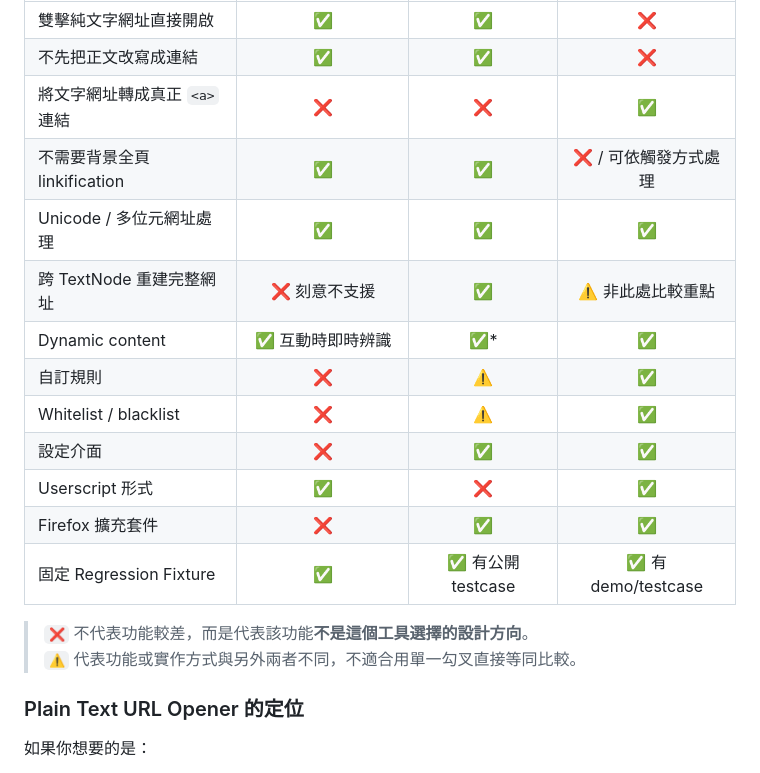
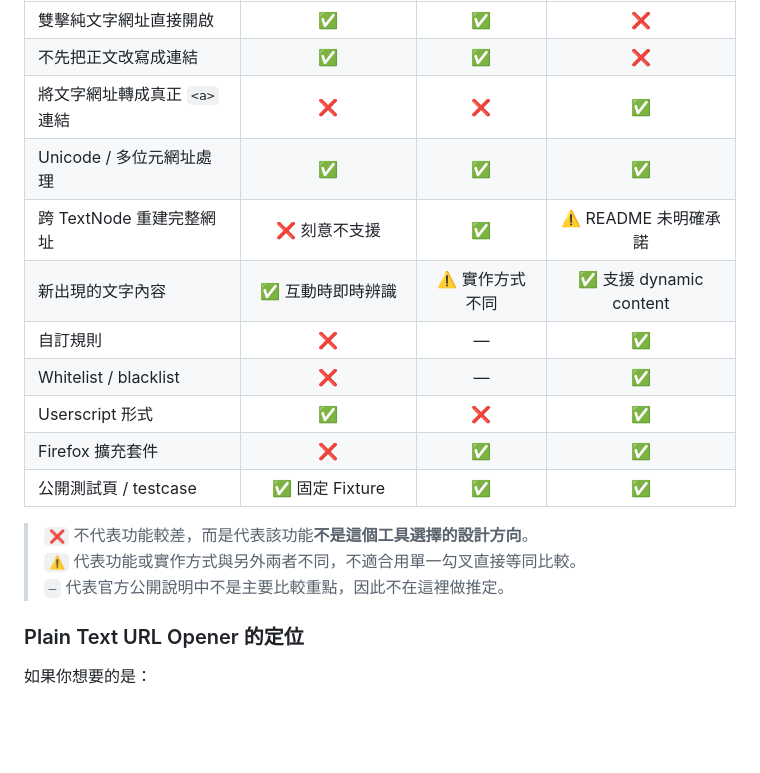
Before and after one commit to rucifa/plain-text-url-opener, a Markdown page: README.md, the part around the change. GitHub-like rendering; blank space fills up the shorter version.

Commit message:
Refine comparison table wording

```diff
--- a/README.md
+++ b/README.md
@@ -55,19 +55,18 @@ Plain Text URL Opener 讓你直接在網址文字上操作，不需要先完整
 | 雙擊純文字網址直接開啟 | ✅ | ✅ | ❌ |
 | 不先把正文改寫成連結 | ✅ | ✅ | ❌ |
 | 將文字網址轉成真正 `<a>` 連結 | ❌ | ❌ | ✅ |
-| 不需要背景全頁 linkification | ✅ | ✅ | ❌ / 可依觸發方式處理 |
 | Unicode / 多位元網址處理 | ✅ | ✅ | ✅ |
-| 跨 TextNode 重建完整網址 | ❌ 刻意不支援 | ✅ | ⚠️ 非此處比較重點 |
-| Dynamic content | ✅ 互動時即時辨識 | ✅* | ✅ |
-| 自訂規則 | ❌ | ⚠️ | ✅ |
-| Whitelist / blacklist | ❌ | ⚠️ | ✅ |
-| 設定介面 | ❌ | ✅ | ✅ |
+| 跨 TextNode 重建完整網址 | ❌ 刻意不支援 | ✅ | ⚠️ README 未明確承諾 |
+| 新出現的文字內容 | ✅ 互動時即時辨識 | ⚠️ 實作方式不同 | ✅ 支援 dynamic content |
+| 自訂規則 | ❌ | — | ✅ |
+| Whitelist / blacklist | ❌ | — | ✅ |
 | Userscript 形式 | ✅ | ❌ | ✅ |
 | Firefox 擴充套件 | ❌ | ✅ | ✅ |
-| 固定 Regression Fixture | ✅ | ✅ 有公開 testcase | ✅ 有 demo/testcase |
+| 公開測試頁 / testcase | ✅ 固定 Fixture | ✅ | ✅ |
 
 > `❌` 不代表功能較差，而是代表該功能**不是這個工具選擇的設計方向**。
 > `⚠️` 代表功能或實作方式與另外兩者不同，不適合用單一勾叉直接等同比較。
+> `—` 代表官方公開說明中不是主要比較重點，因此不在這裡做推定。
 
 ### Plain Text URL Opener 的定位
 
```
